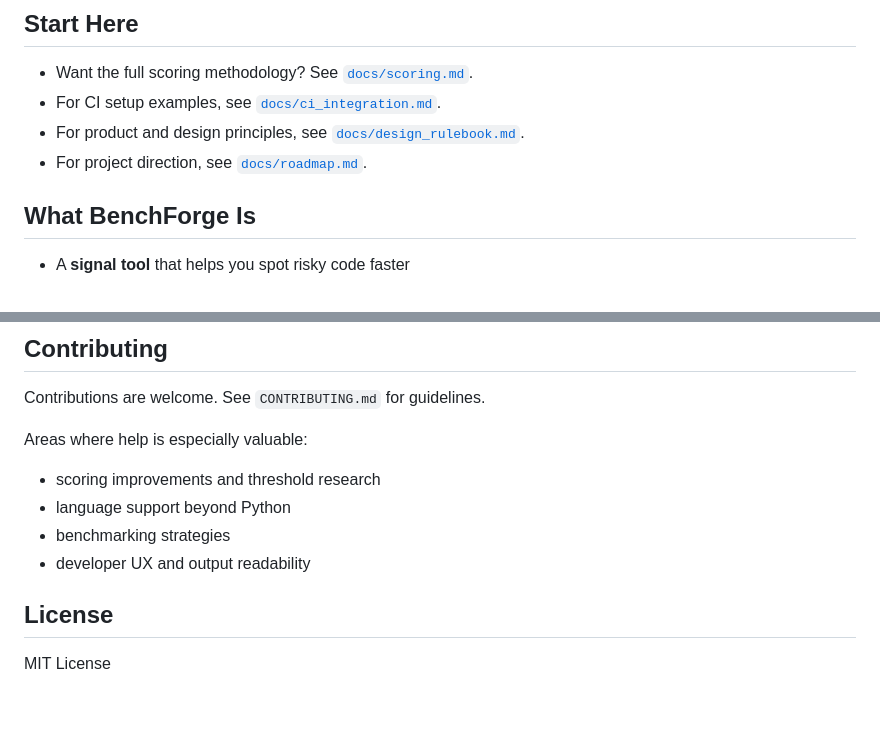
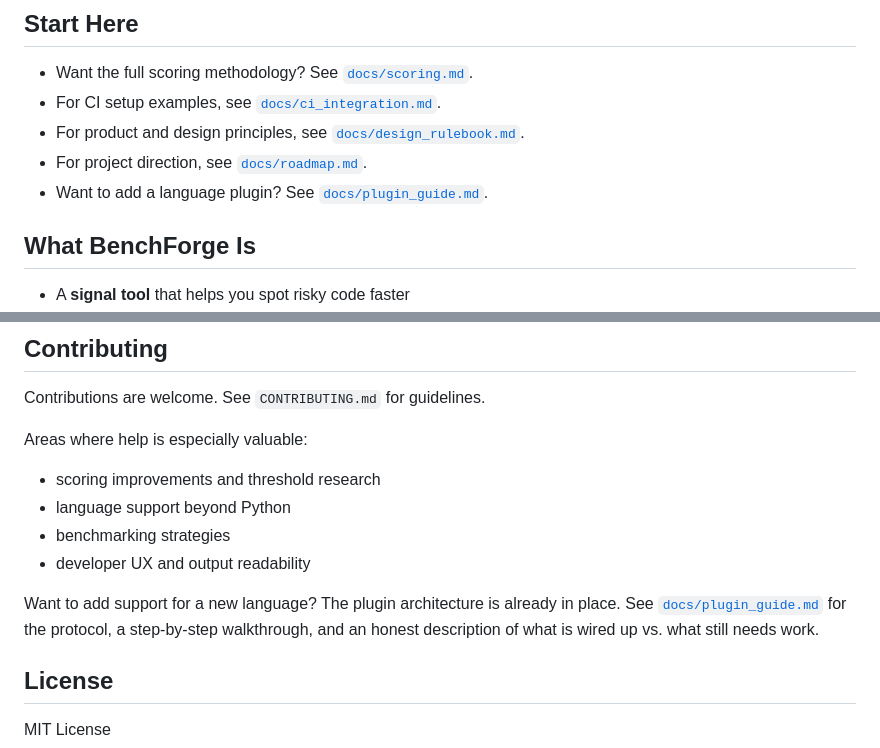
Before and after one commit to tlucekP/benchforge, a Markdown page: README.md, 2 parts joined by grey strips. Drawn GitHub-style; blank space fills up the shorter version.

```diff
--- a/README.md
+++ b/README.md
@@ -14,6 +14,7 @@ BenchForge scans your project, finds structural problems with static analysis, c
 - For CI setup examples, see [`docs/ci_integration.md`](docs/ci_integration.md).
 - For product and design principles, see [`docs/design_rulebook.md`](docs/design_rulebook.md).
 - For project direction, see [`docs/roadmap.md`](docs/roadmap.md).
+- Want to add a language plugin? See [`docs/plugin_guide.md`](docs/plugin_guide.md).
 
 ## What BenchForge Is
 
@@ -400,6 +401,8 @@ Areas where help is especially valuable:
 - benchmarking strategies
 - developer UX and output readability
 
+Want to add support for a new language? The plugin architecture is already in place. See [`docs/plugin_guide.md`](docs/plugin_guide.md) for the protocol, a step-by-step walkthrough, and an honest description of what is wired up vs. what still needs work.
+
 ## License
 
 MIT License
```
Also changed, not shown: docs/plugin_guide.md (added, +193 -0 lines), docs/roadmap.md (+6 -0 lines).
